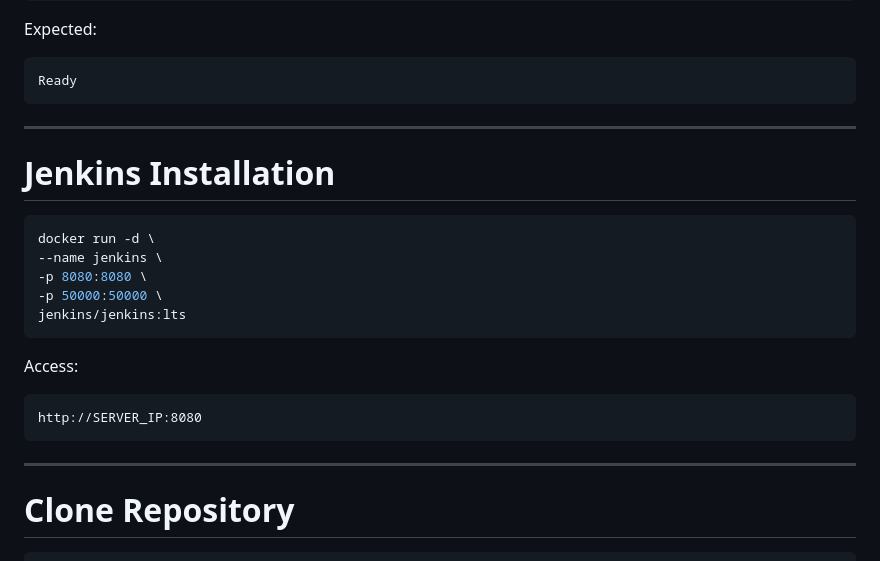
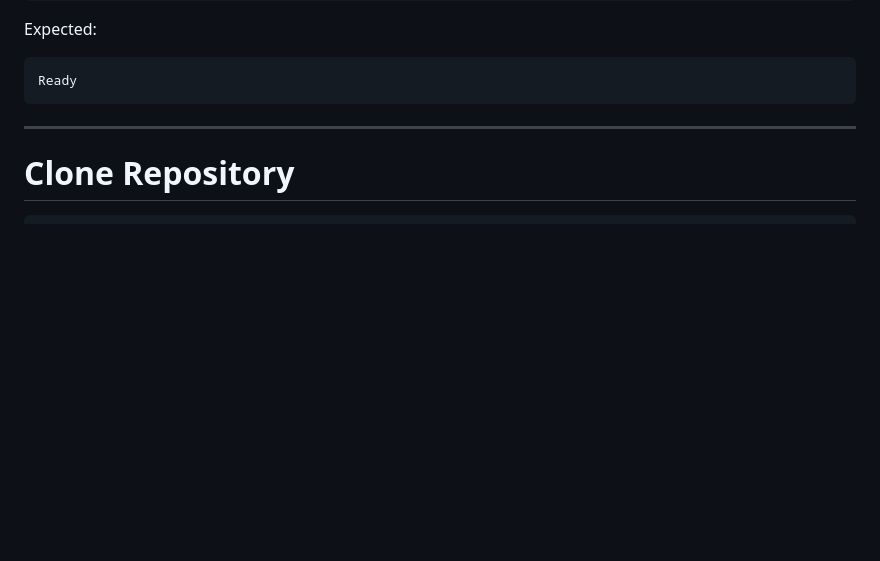
Before and after one commit to NiranPrem/devops-assignment, a Markdown page: README.md, the part around the change. Rendered like a GitHub page; blank space fills up the shorter version.

````diff
--- a/README.md
+++ b/README.md
@@ -120,24 +120,6 @@ Expected:
 
 ```text
 Ready
-```
-
----
-
-# Jenkins Installation
-
-```bash
-docker run -d \
---name jenkins \
--p 8080:8080 \
--p 50000:50000 \
-jenkins/jenkins:lts
-```
-
-Access:
-
-```text
-http://SERVER_IP:8080
 ```
 
 ---
````
